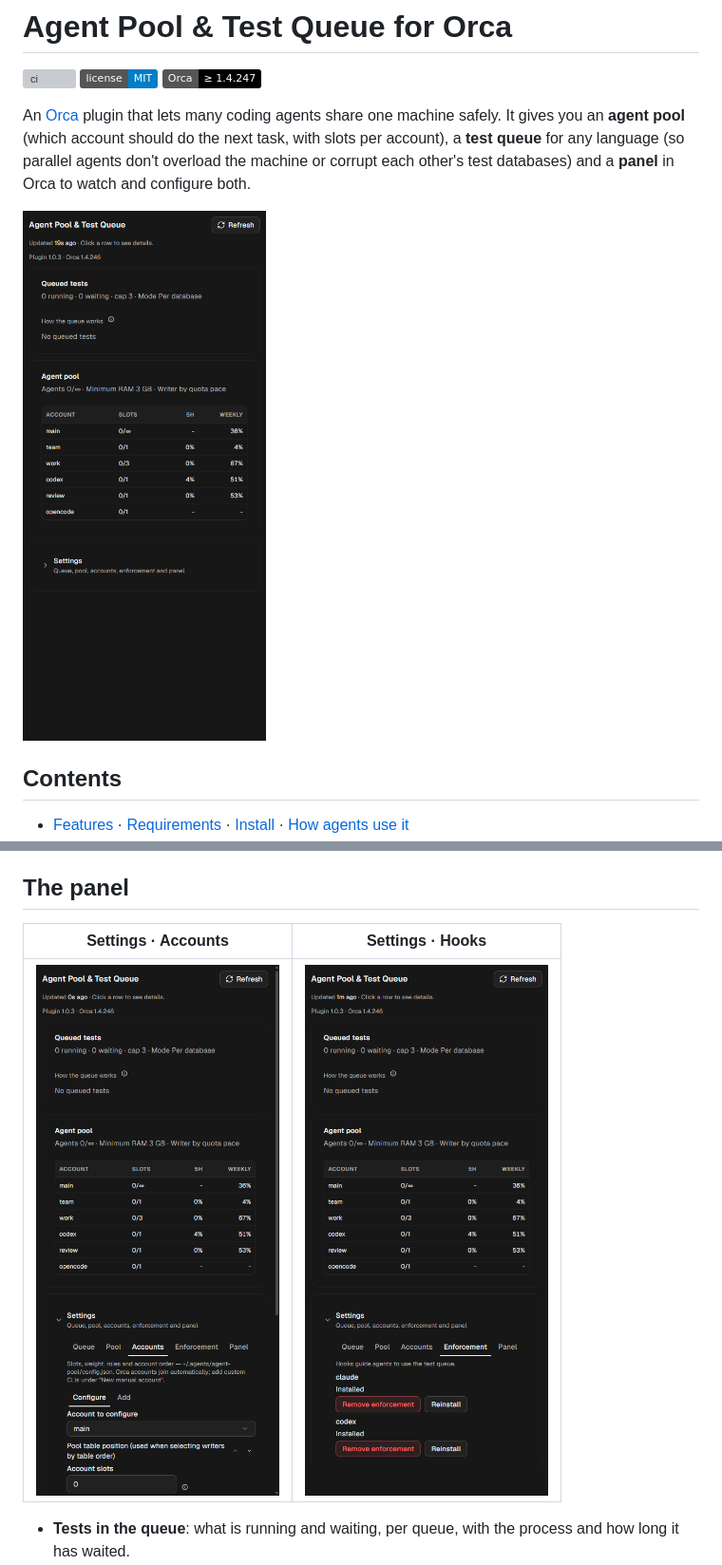
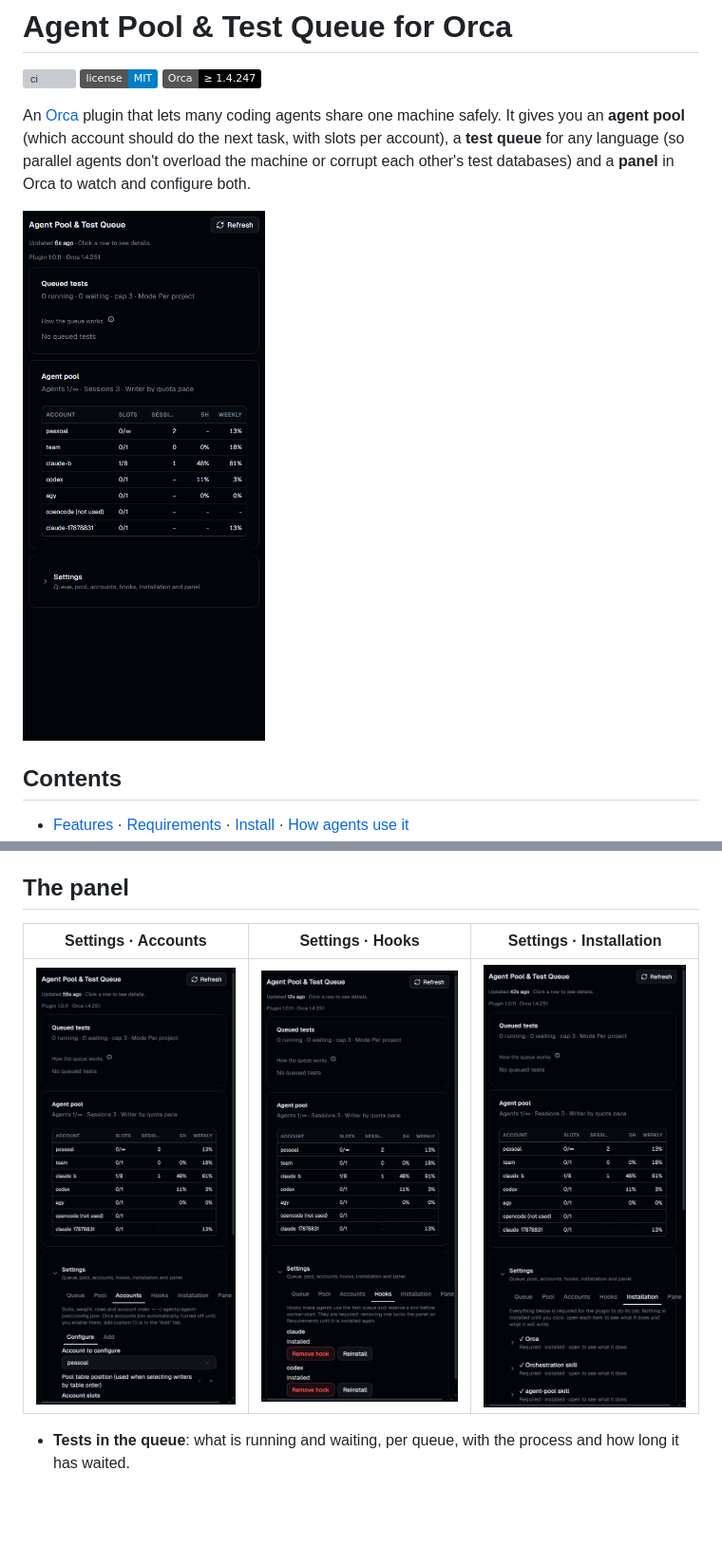
Before and after one commit to VictorStochero/orca-agent-pool, a Markdown page: README.md, 2 parts joined by grey strips. Shown at 95% size. Drawn GitHub-style; pictures changed too: assets/panel.png, assets/settings-accounts.png, assets/settings-enforcement.png (deleted); badges without logos; blank space fills up the shorter version; grey boxes are pictures that could not be loaded.

Commit message:
docs: fotos do README da 1.0.11

```diff
--- a/README.md
+++ b/README.md
@@ -62,9 +62,9 @@ orca orchestration worker-start ...
 A reservation that is never swapped expires after 10 minutes, and a slot whose dispatch Orca reports as finished is freed on the next read. With the hooks installed, a bare `php artisan test` is refused with the exact command to run instead.
 
 ## The panel
-| Settings · Accounts | Settings · Hooks |
-|---|---|
-| ![Accounts settings](assets/settings-accounts.png) | ![Hooks settings](assets/settings-enforcement.png) |
+| Settings · Accounts | Settings · Hooks | Settings · Installation |
+|---|---|---|
+| ![Accounts settings](assets/settings-accounts.png) | ![Hooks settings](assets/settings-hooks.png) | ![Installation settings](assets/settings-installation.png) |
 
 - **Tests in the queue**: what is running and waiting, per queue, with the process and how long it has waited.
 - **Agent pool**: slots in use per account (`2/∞` for an account without its own limit), open Claude sessions per account (including the ones you open yourself; a session without `--agent` is display only, while an agent session opened with `--agent <role>` takes a slot for as long as it stays open), 5-hour and weekly quota, and the details of each account on click.
```
Also changed, not shown: other parts of README.md (+3 -3 lines).
